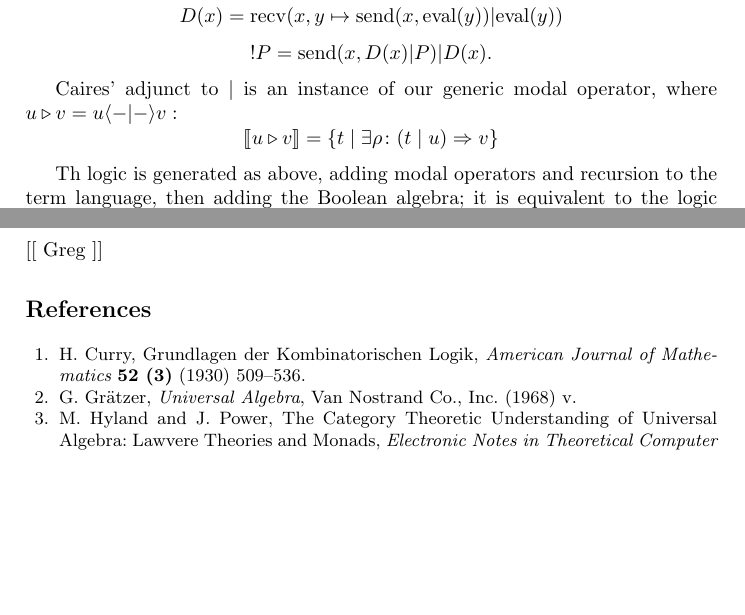
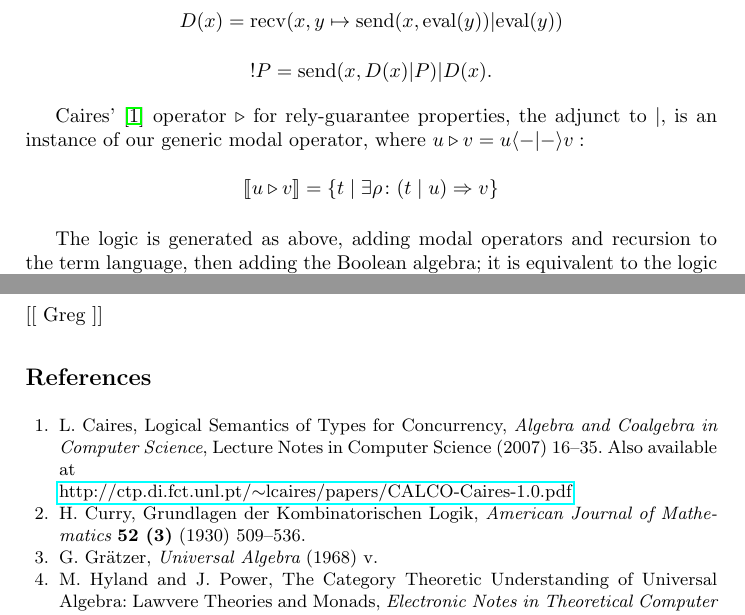
Before and after one commit to leithaus/pi4u, a LaTeX thesis (ladl/ladl.tex): two parts of pages 13 and 14 of 14 before the commit and two parts of pages 13 and 14 of 15 after it, joined at a grey line, cut so that both start at the same text, the shorter picture padded with empty space. Compiled offline with pdfLaTeX.

Commit message:
Add Caires citation

```diff
--- a/ladl/ladl.tex
+++ b/ladl/ladl.tex
@@ -415,10 +415,10 @@ Replication of processes, and therefore general recursion, can be encoded \cite{
 \[D(x) = \recv(x, y\mapsto \send(x, \deref{y}) | \deref{y})\]
 \[!P = \send(x, D(x) | P) | D(x).\]
 
-Caires' adjunct to $|$ is an instance of our generic modal operator, where $u \triangleright v = u \langle - | - \rangle v:$
+Caires' \cite{Caires} operator $\triangleright$ for rely-guarantee properties, the adjunct to $|,$ is an instance of our generic modal operator, where $u \triangleright v = u \langle - | - \rangle v:$
 \[ \interp{u \triangleright v} = \{ t \;|\; \exists \rho\maps (t\;|\;u) \Rightarrow v\} \]
 
-Th logic is generated as above, adding modal operators and recursion to the term language, then adding the Boolean algebra; it is equivalent to the logic we generated by hand in \cite{NamespaceLogic}.  As an example of a formula in this logic, here is a one-line formula for a process that will always be able to handle another message:
+The logic is generated as above, adding modal operators and recursion to the term language, then adding the Boolean algebra; it is equivalent to the logic we generated by hand in \cite{NamespaceLogic}.  As an example of a formula in this logic, here is a one-line formula for a process that will always be able to handle another message:
 \[ \mu X. \recv(\top, x \mapsto X)\;|\;\top. \]
 It says that the process must factor into a piece that is waiting for a message on some channel, and when it receives that message, the continuation will have the same form.
 
@@ -436,9 +436,12 @@ It is, perhaps, surprising that this can be accomplished with a ``compile-time''
 \begin{thebibliography}{99}
 \newcommand{\arxiv}[1]{\href{http://arxiv.org/abs/#1}{{arXiv:#1}}}
 
+\bibitem{Caires} L.\ Caires, Logical Semantics of Types for Concurrency, {\em Algebra and Coalgebra in Computer Science}, Lecture Notes in Computer Science (2007) 16--35.  Also available at\\
+\href{http://ctp.di.fct.unl.pt/~lcaires/papers/CALCO-Caires-1.0.pdf}{http://ctp.di.fct.unl.pt/$\sim$lcaires/papers/CALCO-Caires-1.0.pdf}
+
 \bibitem{Curry} H.\ Curry, Grundlagen der Kombinatorischen Logik, {\em American Journal of Mathematics} {\bf 52 (3)} (1930) 509--536.
 
-\bibitem{Graetzer} G.\ Gr\"atzer, {\em Universal Algebra}, Van Nostrand Co., Inc. (1968) v.
+\bibitem{Graetzer} G.\ Gr\"atzer, {\em Universal Algebra} (1968) v.
 
 \bibitem{HylandPower} M.\ Hyland and J.\ Power, The Category Theoretic Understanding of Universal Algebra: Lawvere Theories and Monads, {\em Electronic Notes in Theoretical Computer Science} {\bf 172} (2007) 437--458.  Also available at\\
 \href{http://www.dpmms.cam.ac.uk/~martin/Research/Publications/2007/hp07.pdf}{http://www.dpmms.cam.ac.uk/$\sim$martin/Research/Publications/2007/hp07.pdf}
```
Also changed, not shown: ladl/ladl.pdf.
